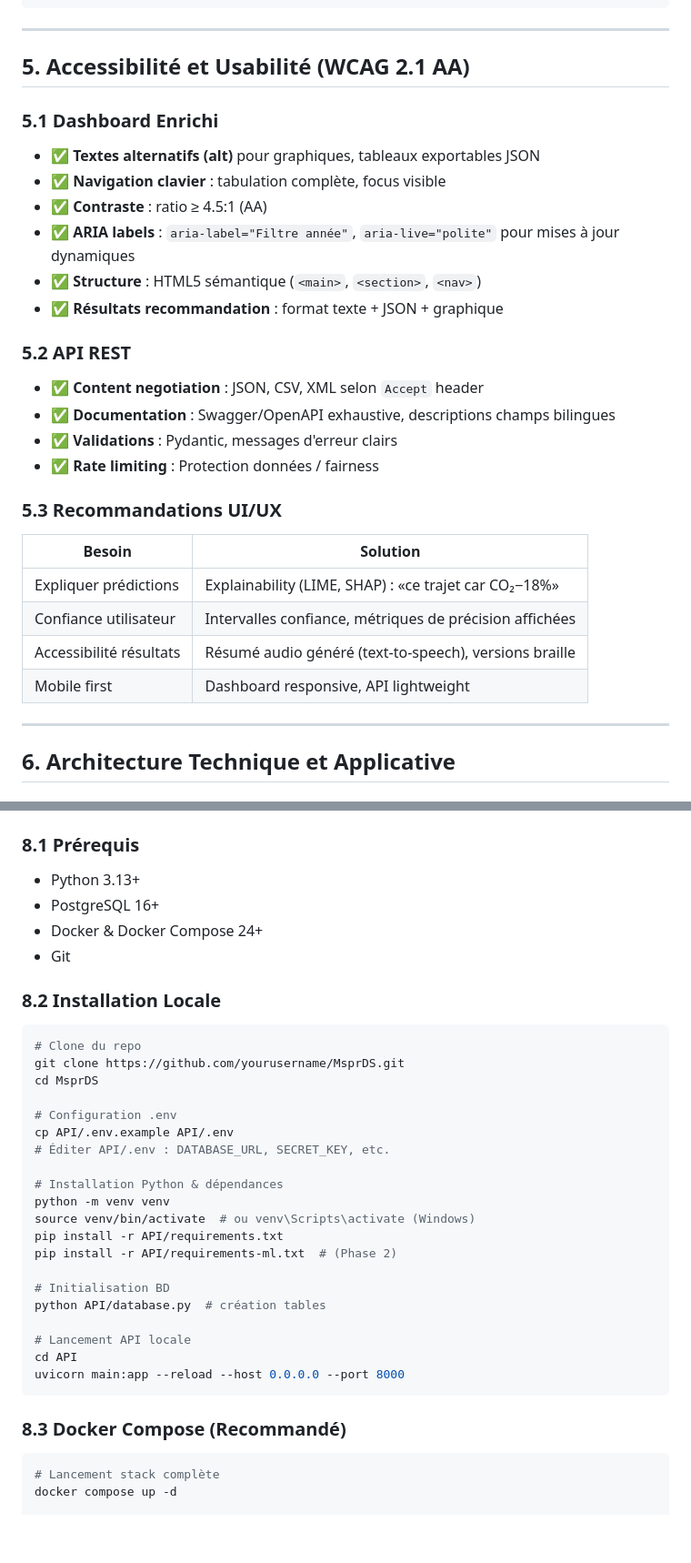
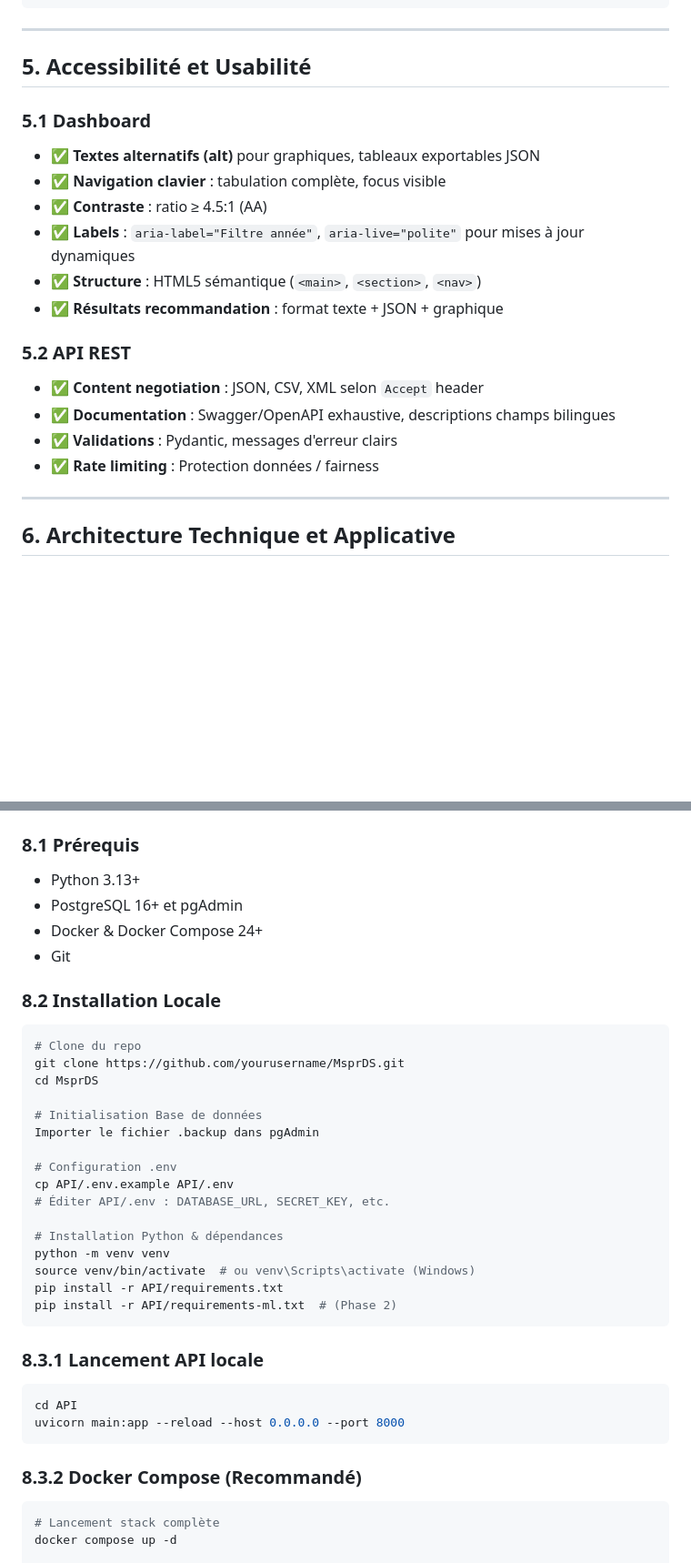
Before and after one commit to jeromehtz/MsprDS, a Markdown page: README.md, 2 parts joined by grey strips. Shown at 91% size. GitHub-like rendering; blank space fills up the shorter version.

````diff
--- a/README.md
+++ b/README.md
@@ -254,14 +245,14 @@ Response 200:
 
 ---
 
-## 5. Accessibilité et Usabilité (WCAG 2.1 AA)
+## 5. Accessibilité et Usabilité
 
-### 5.1 Dashboard Enrichi
+### 5.1 Dashboard
 
 - ✅ **Textes alternatifs (alt)** pour graphiques, tableaux exportables JSON
 - ✅ **Navigation clavier** : tabulation complète, focus visible
 - ✅ **Contraste** : ratio ≥ 4.5:1 (AA)
-- ✅ **ARIA labels** : `aria-label="Filtre année"`, `aria-live="polite"` pour mises à jour dynamiques
+- ✅ **Labels** : `aria-label="Filtre année"`, `aria-live="polite"` pour mises à jour dynamiques
 - ✅ **Structure** : HTML5 sémantique (`<main>`, `<section>`, `<nav>`)
 - ✅ **Résultats recommandation** : format texte + JSON + graphique
 
@@ -271,15 +262,6 @@ Response 200:
 - ✅ **Documentation** : Swagger/OpenAPI exhaustive, descriptions champs bilingues
 - ✅ **Validations** : Pydantic, messages d'erreur clairs
 - ✅ **Rate limiting** : Protection données / fairness
-
-### 5.3 Recommandations UI/UX
-
-| Besoin | Solution |
-|--------|----------|
-| Expliquer prédictions | Explainability (LIME, SHAP) : «ce trajet car CO₂−18%» |
-| Confiance utilisateur | Intervalles confiance, métriques de précision affichées |
-| Accessibilité résultats | Résumé audio généré (text-to-speech), versions braille |
-| Mobile first | Dashboard responsive, API lightweight |
 
 ---
 
@@ -400,7 +372,7 @@ Response 200:
 ### 8.1 Prérequis
 
 - Python 3.13+
-- PostgreSQL 16+
+- PostgreSQL 16+ et pgAdmin
 - Docker & Docker Compose 24+
 - Git
 
@@ -411,6 +383,9 @@ Response 200:
 git clone https://github.com/yourusername/MsprDS.git
 cd MsprDS
 
+# Initialisation Base de données
+Importer le fichier .backup dans pgAdmin
+
 # Configuration .env
 cp API/.env.example API/.env
 # Éditer API/.env : DATABASE_URL, SECRET_KEY, etc.
@@ -420,16 +395,15 @@ python -m venv venv
 source venv/bin/activate  # ou venv\Scripts\activate (Windows)
 pip install -r API/requirements.txt
 pip install -r API/requirements-ml.txt  # (Phase 2)
+```
 
-# Initialisation BD
-python API/database.py  # création tables
-
-# Lancement API locale
+### 8.3.1 Lancement API locale
+```bash
 cd API
 uvicorn main:app --reload --host 0.0.0.0 --port 8000
 ```
 
-### 8.3 Docker Compose (Recommandé)
+### 8.3.2 Docker Compose (Recommandé)
 
 ```bash
 # Lancement stack complète
````
Also changed, not shown: other parts of README.md (+14 -114 lines).
